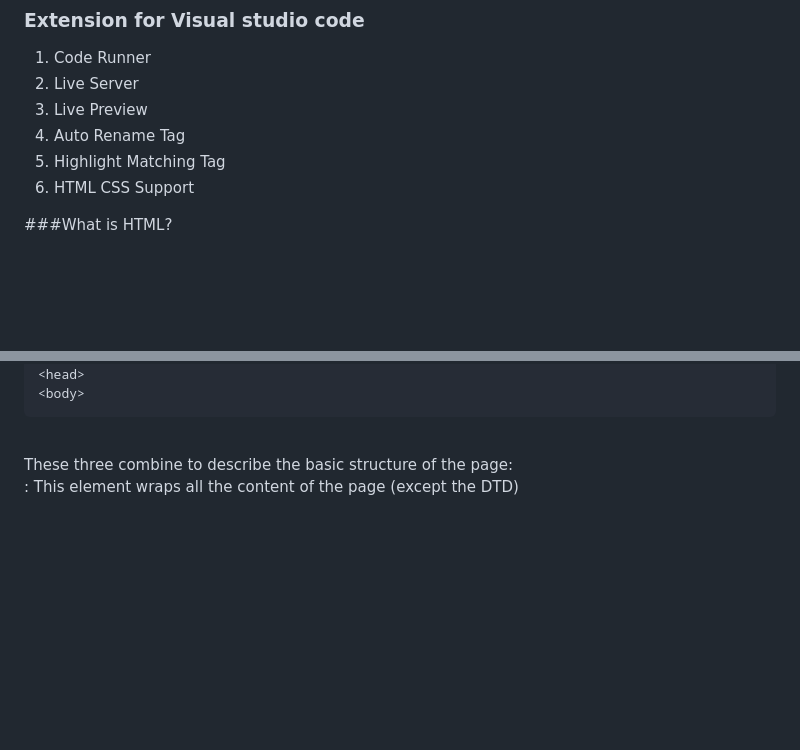
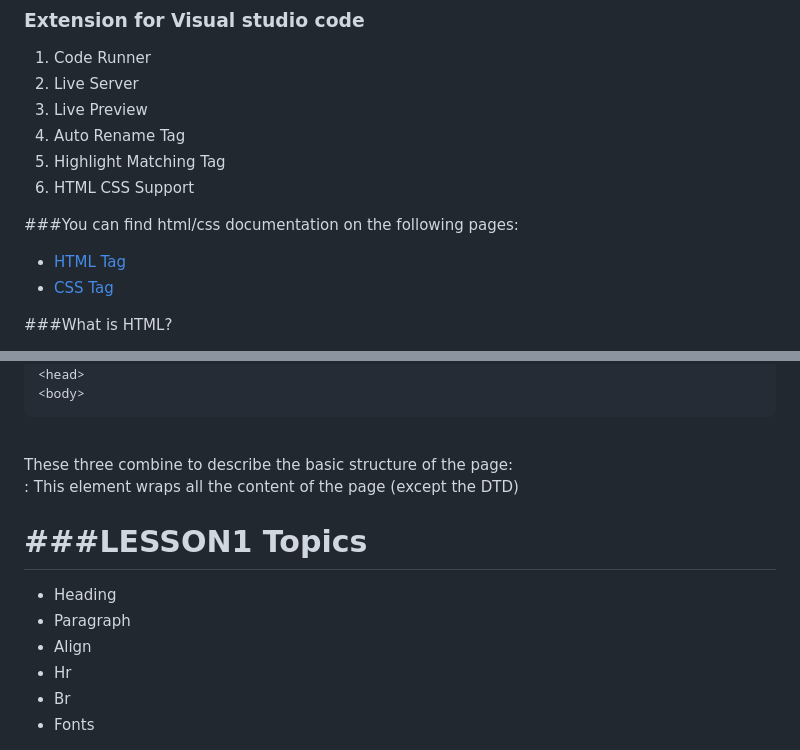
Before and after one commit to BangNguyenDong/HTML-CSS-TUTORIAL, a Markdown page: README.md, 2 parts joined by grey strips. Drawn GitHub-style; blank space fills up the shorter version.

```diff
--- a/README.md
+++ b/README.md
@@ -27,6 +27,10 @@ There's a bunch of others [listed here](http://en.wikipedia.org/wiki/List_of_HTM
 4. Auto Rename Tag
 5. Highlight Matching Tag
 6. HTML CSS Support
+
+###You can find html/css documentation on the following pages:
+ * [HTML Tag](https://www.w3schools.com/html/default.asp)
+ * [CSS Tag](https://www.w3schools.com/css/default.asp)
 
 ###What is HTML?
 1. HTML stands for Hyper Text Markup Language
@@ -71,3 +75,13 @@ These three combine to describe the basic structure of the page:
 <html>: This element wraps all the content of the page (except the DTD) <br>
 <head>: This element designates the header part of the document. You can include optional information about the Web page, such as the title (the browser shows it in the title bar), optional search keywords and an optional style sheet <br>
 <body>: This element contains the content of your Web page, that is, what we want to appear in the navigation area of the browser <br>
+
+###LESSON1
+Topics
+================
+ - Heading
+ - Paragraph
+ - Align
+ - Hr
+ - Br
+ - Fonts
```
